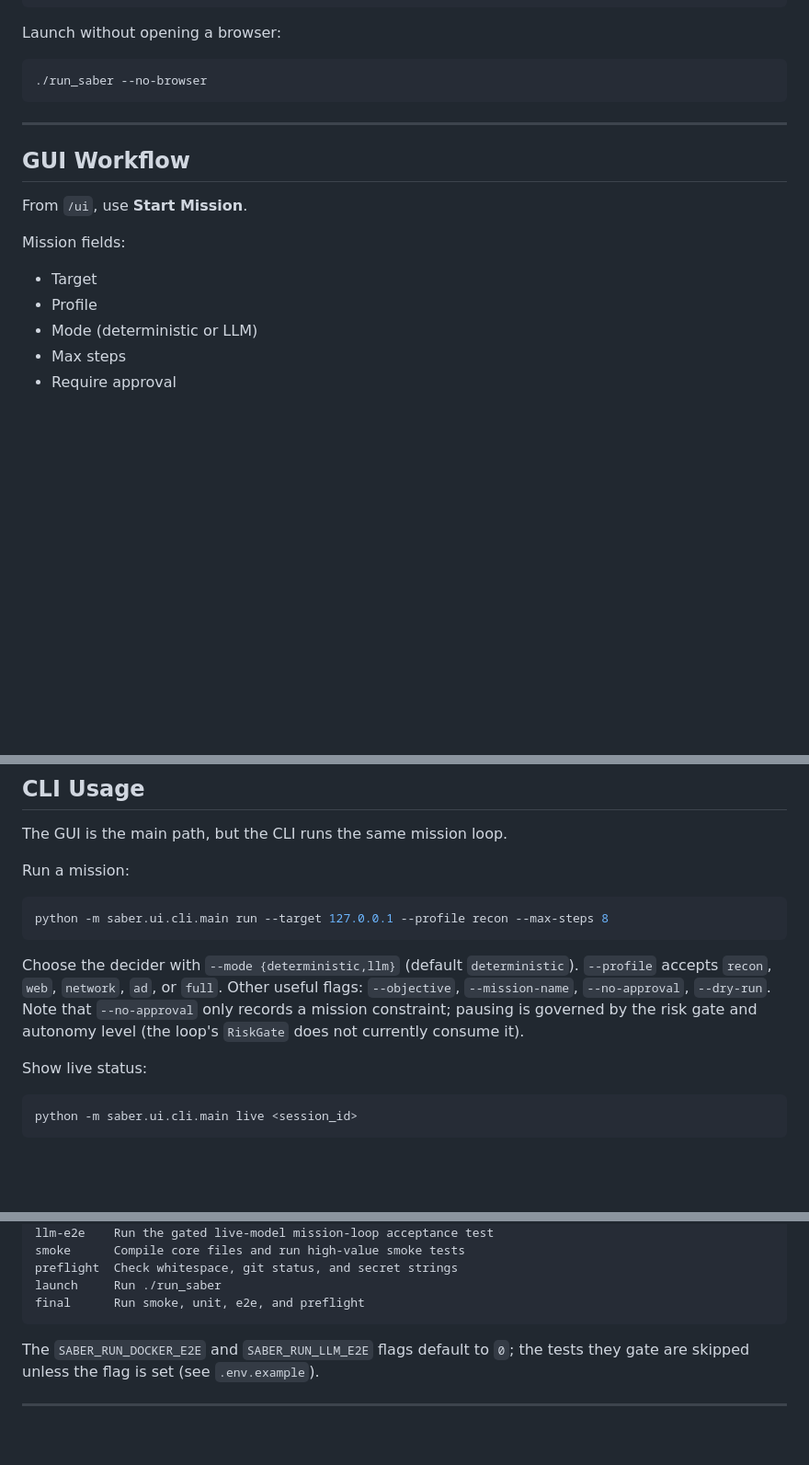
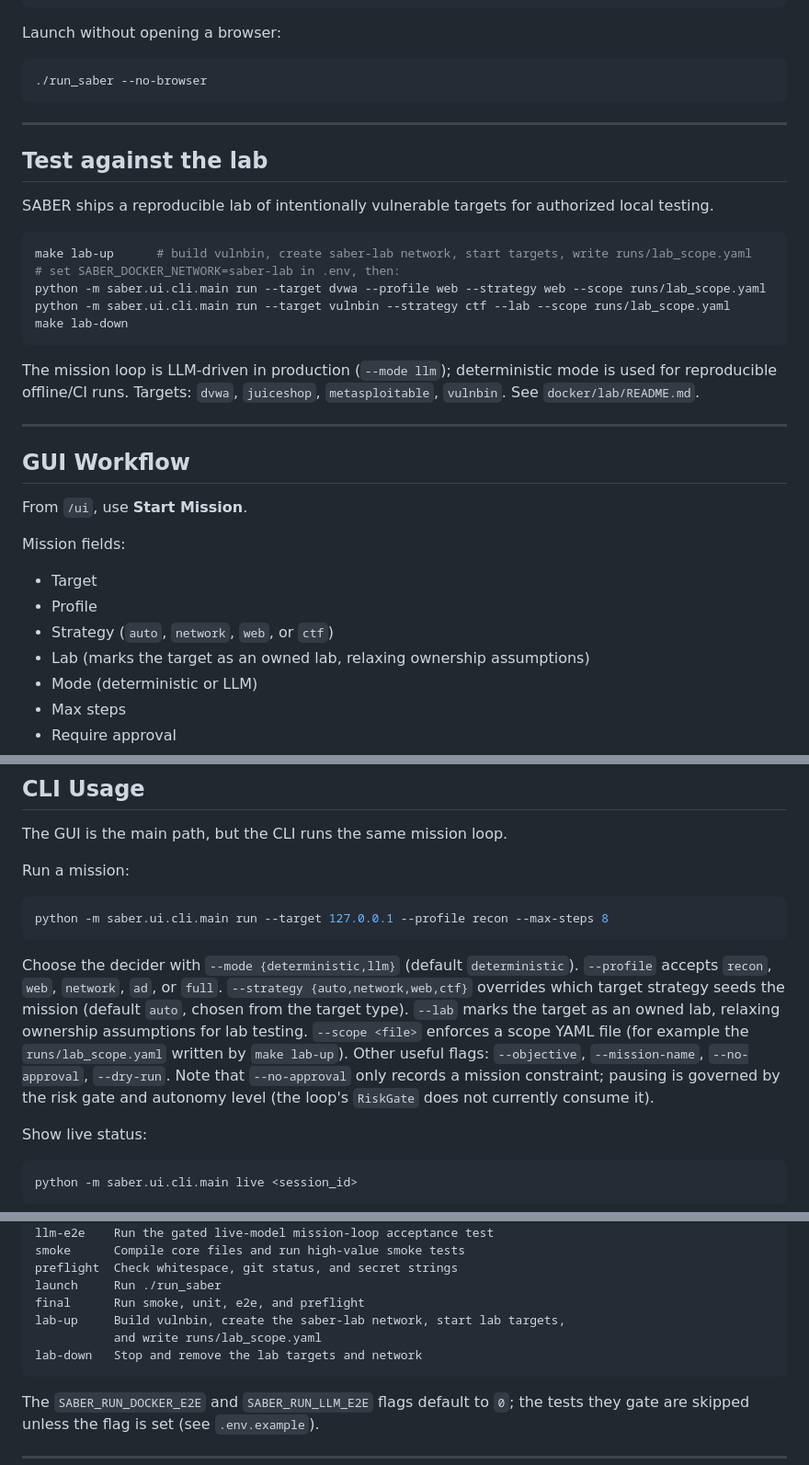
Before and after one commit to AtharvKashyap/SABER, a Markdown page: README.md, 3 parts joined by grey strips. Shown at 92% size. Drawn GitHub-style; blank space fills up the shorter version.

Commit message:
docs: document the vulnerable lab and CTF/lab mission flags

````diff
--- a/README.md
+++ b/README.md
@@ -235,6 +235,25 @@ Launch without opening a browser:
 
 ---
 
+## Test against the lab
+
+SABER ships a reproducible lab of intentionally vulnerable targets for
+authorized local testing.
+
+```bash
+make lab-up      # build vulnbin, create saber-lab network, start targets, write runs/lab_scope.yaml
+# set SABER_DOCKER_NETWORK=saber-lab in .env, then:
+python -m saber.ui.cli.main run --target dvwa --profile web --strategy web --scope runs/lab_scope.yaml
+python -m saber.ui.cli.main run --target vulnbin --strategy ctf --lab --scope runs/lab_scope.yaml
+make lab-down
+```
+
+The mission loop is LLM-driven in production (`--mode llm`); deterministic mode
+is used for reproducible offline/CI runs. Targets: `dvwa`, `juiceshop`,
+`metasploitable`, `vulnbin`. See `docker/lab/README.md`.
+
+---
+
 ## GUI Workflow
 
 From `/ui`, use **Start Mission**.
@@ -243,6 +262,8 @@ Mission fields:
 
 - Target
 - Profile
+- Strategy (`auto`, `network`, `web`, or `ctf`)
+- Lab (marks the target as an owned lab, relaxing ownership assumptions)
 - Mode (deterministic or LLM)
 - Max steps
 - Require approval
@@ -451,7 +472,7 @@ Run a mission:
 python -m saber.ui.cli.main run --target 127.0.0.1 --profile recon --max-steps 8
 ```
 
-Choose the decider with `--mode {deterministic,llm}` (default `deterministic`). `--profile` accepts `recon`, `web`, `network`, `ad`, or `full`. Other useful flags: `--objective`, `--mission-name`, `--no-approval`, `--dry-run`. Note that `--no-approval` only records a mission constraint; pausing is governed by the risk gate and autonomy level (the loop's `RiskGate` does not currently consume it).
+Choose the decider with `--mode {deterministic,llm}` (default `deterministic`). `--profile` accepts `recon`, `web`, `network`, `ad`, or `full`. `--strategy {auto,network,web,ctf}` overrides which target strategy seeds the mission (default `auto`, chosen from the target type). `--lab` marks the target as an owned lab, relaxing ownership assumptions for lab testing. `--scope <file>` enforces a scope YAML file (for example the `runs/lab_scope.yaml` written by `make lab-up`). Other useful flags: `--objective`, `--mission-name`, `--no-approval`, `--dry-run`. Note that `--no-approval` only records a mission constraint; pausing is governed by the risk gate and autonomy level (the loop's `RiskGate` does not currently consume it).
 
 Show live status:
 
@@ -518,6 +539,9 @@ smoke      Compile core files and run high-value smoke tests
 preflight  Check whitespace, git status, and secret strings
 launch     Run ./run_saber
 final      Run smoke, unit, e2e, and preflight
+lab-up     Build vulnbin, create the saber-lab network, start lab targets,
+           and write runs/lab_scope.yaml
+lab-down   Stop and remove the lab targets and network
 ```
 
 The `SABER_RUN_DOCKER_E2E` and `SABER_RUN_LLM_E2E` flags default to `0`; the tests they gate are skipped unless the flag is set (see `.env.example`).
````
